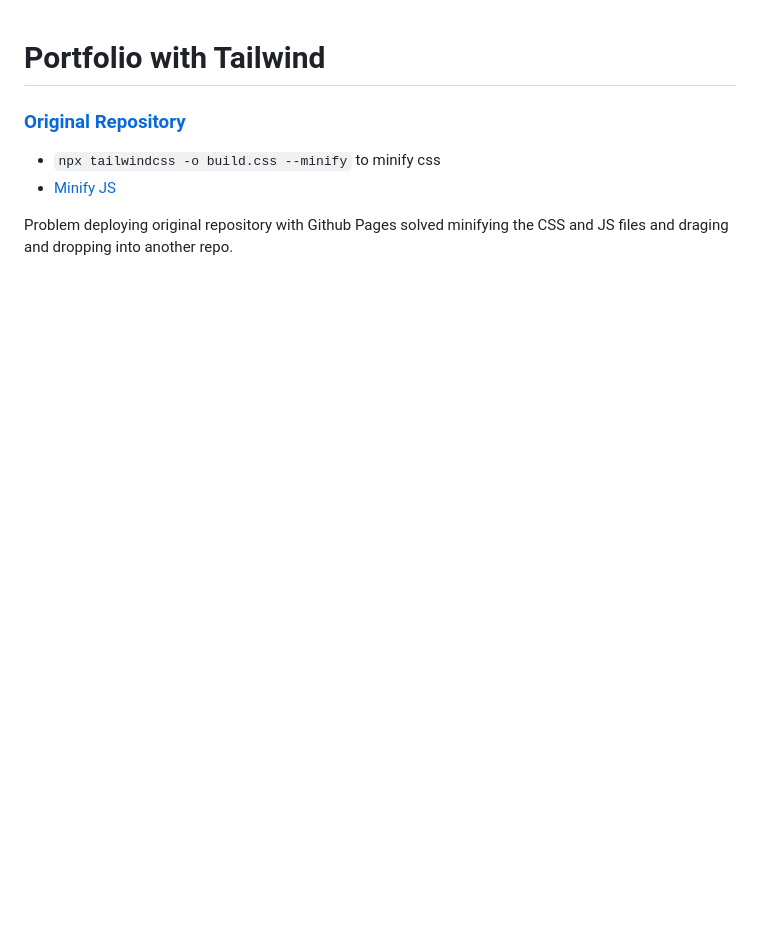
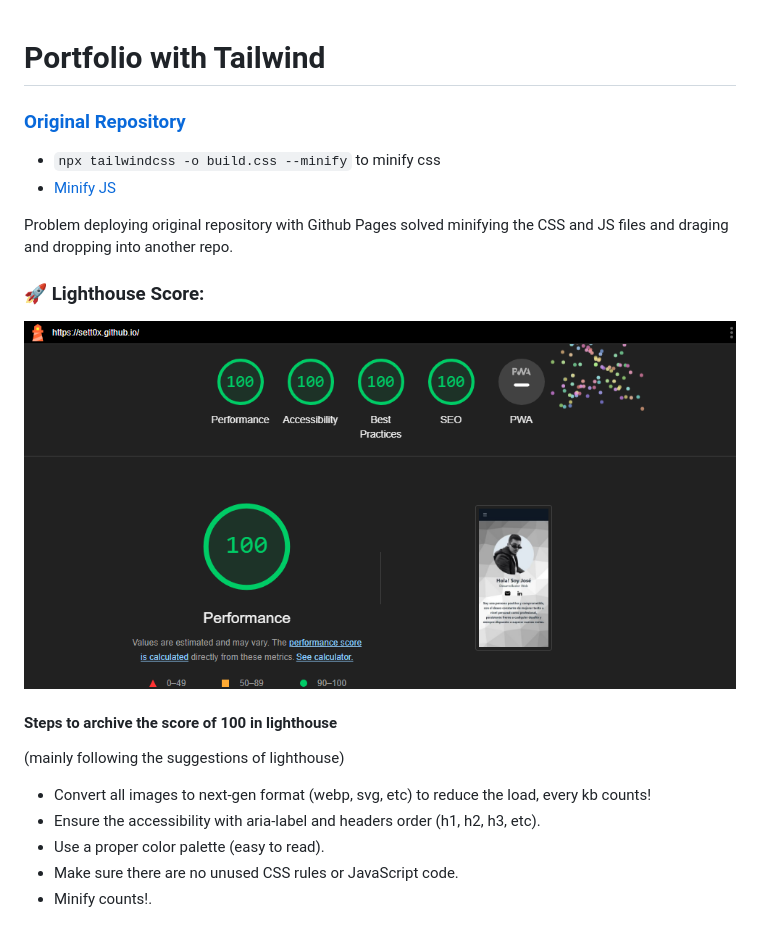
Before and after one commit to Sett0x/Sett0x.github.io, a Markdown page: README.md, the part around the change. Drawn GitHub-style; pictures changed too: src/Perfomance.png (added); blank space fills up the shorter version.

```diff
--- a/README.md
+++ b/README.md
@@ -7,3 +7,17 @@
 
 
 Problem deploying original repository with Github Pages solved minifying  the CSS and JS files and draging and dropping into another repo.
+
+
+### 🚀 Lighthouse Score:
+
+![TPerformance](/src/Perfomance.png)
+
+#### Steps to archive the  score of 100 in lighthouse
+(mainly following the suggestions of lighthouse)
+
+- Convert  all images to next-gen format (webp, svg, etc) to reduce the load, every kb counts!
+- Ensure the accessibility with aria-label and headers order (h1, h2, h3, etc).
+- Use a proper color palette (easy to read).
+- Make sure there are no unused CSS rules or JavaScript code.
+- Minify counts!.
```
